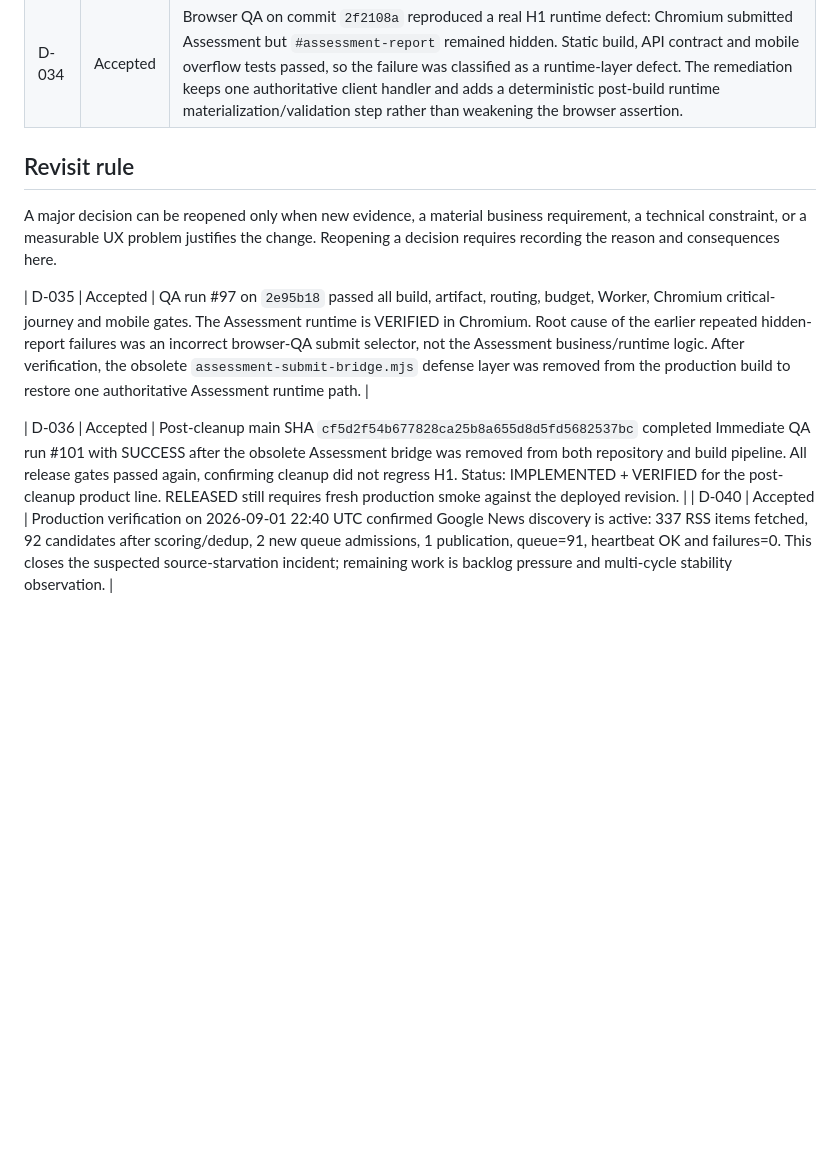
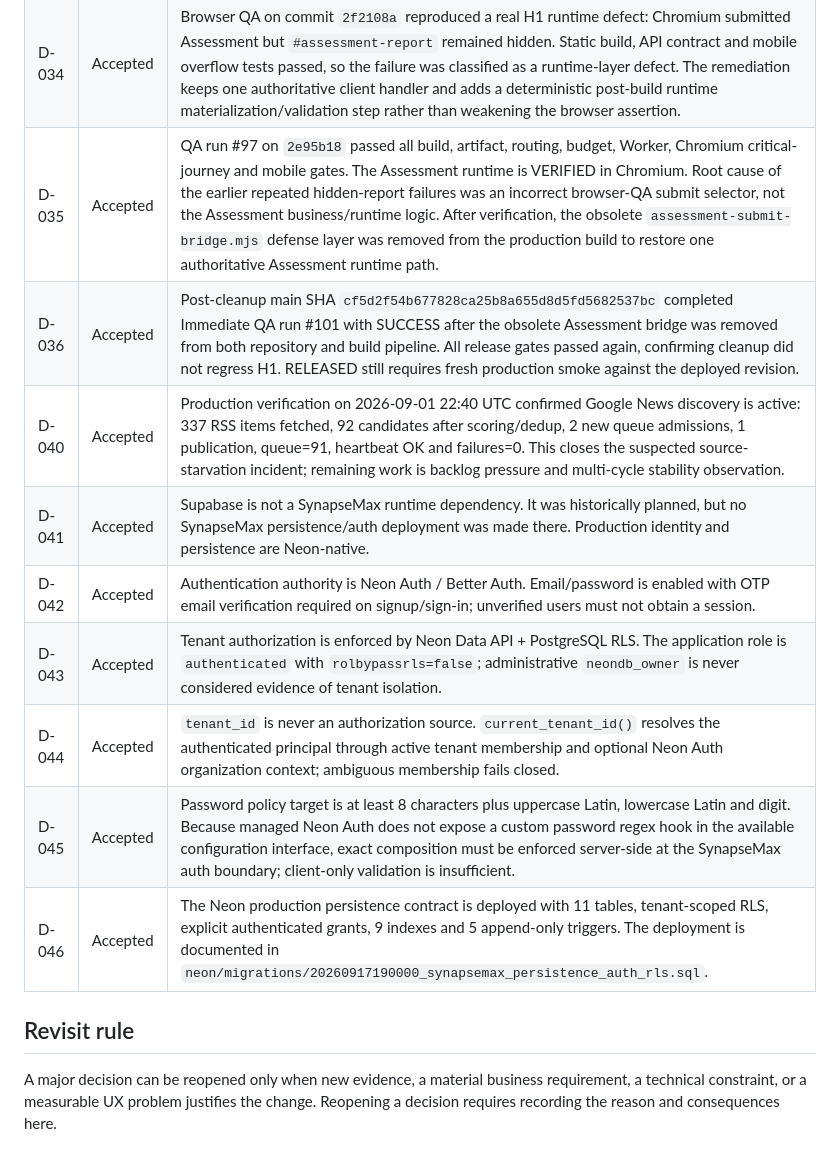
Before and after one commit to knyavik-stack/synapsemax, a Markdown page: docs/DECISION_LOG.md, the part around the change. GitHub-like rendering; blank space fills up the shorter version.

Commit message:
docs(decisions): record Neon-native auth and RLS decision

```diff
--- a/docs/DECISION_LOG.md
+++ b/docs/DECISION_LOG.md
@@ -36,13 +36,16 @@
 | D-032 | Accepted | Duplicate Assessment runtime injection is prohibited. A single authoritative client handler owns the Assessment interaction; the Worker must not inject a second submit handler that can race with the Experience Layer. |
 | D-033 | Accepted | Development history is maintained continuously in the Decision Log and handoff documentation. Each material implementation change, discovered defect, verification result and release decision must be recorded so work can continue across chats without reconstructing state from memory. |
 | D-034 | Accepted | Browser QA on commit `2f2108a` reproduced a real H1 runtime defect: Chromium submitted Assessment but `#assessment-report` remained hidden. Static build, API contract and mobile overflow tests passed, so the failure was classified as a runtime-layer defect. The remediation keeps one authoritative client handler and adds a deterministic post-build runtime materialization/validation step rather than weakening the browser assertion. |
+| D-035 | Accepted | QA run #97 on `2e95b18` passed all build, artifact, routing, budget, Worker, Chromium critical-journey and mobile gates. The Assessment runtime is VERIFIED in Chromium. Root cause of the earlier repeated hidden-report failures was an incorrect browser-QA submit selector, not the Assessment business/runtime logic. After verification, the obsolete `assessment-submit-bridge.mjs` defense layer was removed from the production build to restore one authoritative Assessment runtime path. |
+| D-036 | Accepted | Post-cleanup main SHA `cf5d2f54b677828ca25b8a655d8d5fd5682537bc` completed Immediate QA run #101 with SUCCESS after the obsolete Assessment bridge was removed from both repository and build pipeline. All release gates passed again, confirming cleanup did not regress H1. RELEASED still requires fresh production smoke against the deployed revision. |
+| D-040 | Accepted | Production verification on 2026-09-01 22:40 UTC confirmed Google News discovery is active: 337 RSS items fetched, 92 candidates after scoring/dedup, 2 new queue admissions, 1 publication, queue=91, heartbeat OK and failures=0. This closes the suspected source-starvation incident; remaining work is backlog pressure and multi-cycle stability observation. |
+| D-041 | Accepted | Supabase is not a SynapseMax runtime dependency. It was historically planned, but no SynapseMax persistence/auth deployment was made there. Production identity and persistence are Neon-native. |
+| D-042 | Accepted | Authentication authority is Neon Auth / Better Auth. Email/password is enabled with OTP email verification required on signup/sign-in; unverified users must not obtain a session. |
+| D-043 | Accepted | Tenant authorization is enforced by Neon Data API + PostgreSQL RLS. The application role is `authenticated` with `rolbypassrls=false`; administrative `neondb_owner` is never considered evidence of tenant isolation. |
+| D-044 | Accepted | `tenant_id` is never an authorization source. `current_tenant_id()` resolves the authenticated principal through active tenant membership and optional Neon Auth organization context; ambiguous membership fails closed. |
+| D-045 | Accepted | Password policy target is at least 8 characters plus uppercase Latin, lowercase Latin and digit. Because managed Neon Auth does not expose a custom password regex hook in the available configuration interface, exact composition must be enforced server-side at the SynapseMax auth boundary; client-only validation is insufficient. |
+| D-046 | Accepted | The Neon production persistence contract is deployed with 11 tables, tenant-scoped RLS, explicit authenticated grants, 9 indexes and 5 append-only triggers. The deployment is documented in `neon/migrations/20260917190000_synapsemax_persistence_auth_rls.sql`. |
 
 ## Revisit rule
 
 A major decision can be reopened only when new evidence, a material business requirement, a technical constraint, or a measurable UX problem justifies the change. Reopening a decision requires recording the reason and consequences here.
-
-| D-035 | Accepted | QA run #97 on `2e95b18` passed all build, artifact, routing, budget, Worker, Chromium critical-journey and mobile gates. The Assessment runtime is VERIFIED in Chromium. Root cause of the earlier repeated hidden-report failures was an incorrect browser-QA submit selector, not the Assessment business/runtime logic. After verification, the obsolete `assessment-submit-bridge.mjs` defense layer was removed from the production build to restore one authoritative Assessment runtime path. |
-
-
-| D-036 | Accepted | Post-cleanup main SHA `cf5d2f54b677828ca25b8a655d8d5fd5682537bc` completed Immediate QA run #101 with SUCCESS after the obsolete Assessment bridge was removed from both repository and build pipeline. All release gates passed again, confirming cleanup did not regress H1. Status: IMPLEMENTED + VERIFIED for the post-cleanup product line. RELEASED still requires fresh production smoke against the deployed revision. |
-| D-040 | Accepted | Production verification on 2026-09-01 22:40 UTC confirmed Google News discovery is active: 337 RSS items fetched, 92 candidates after scoring/dedup, 2 new queue admissions, 1 publication, queue=91, heartbeat OK and failures=0. This closes the suspected source-starvation incident; remaining work is backlog pressure and multi-cycle stability observation. |
```
